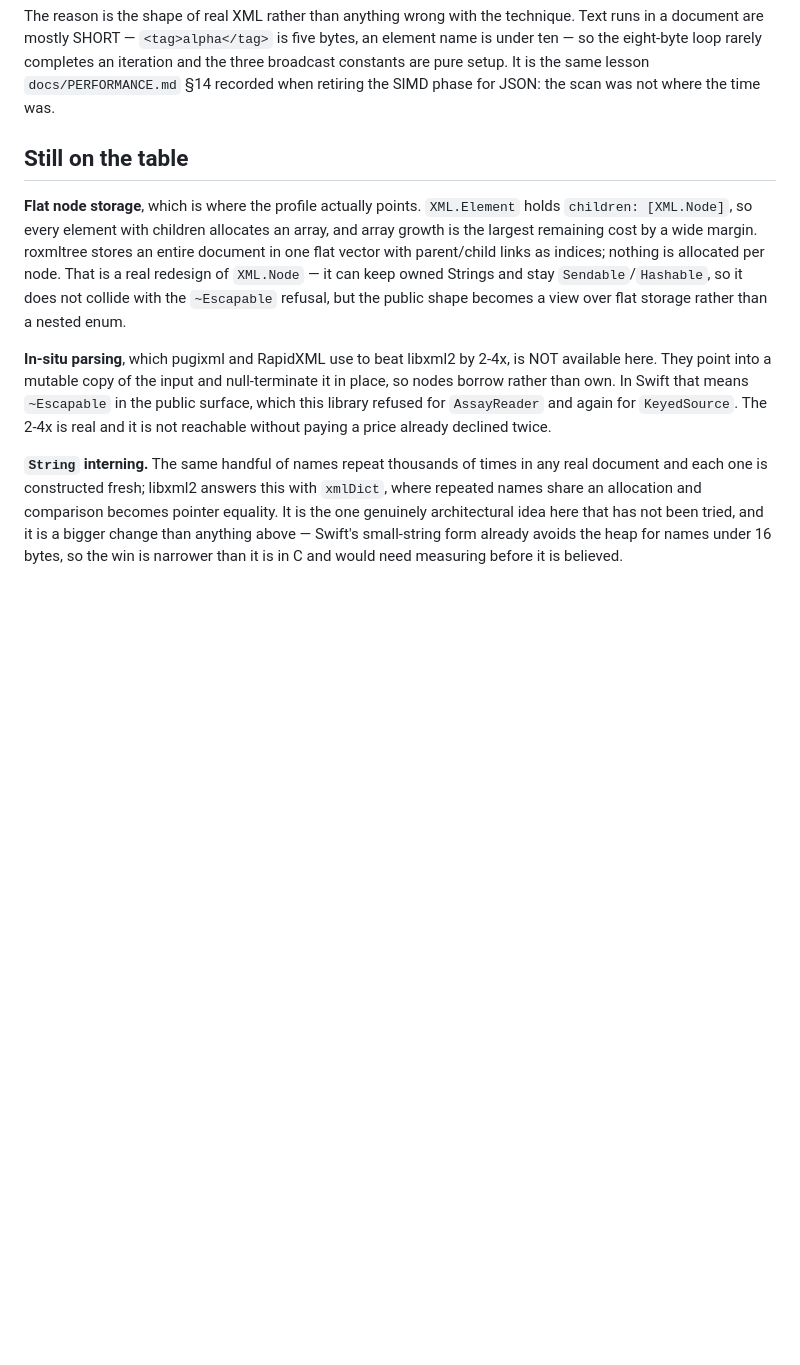
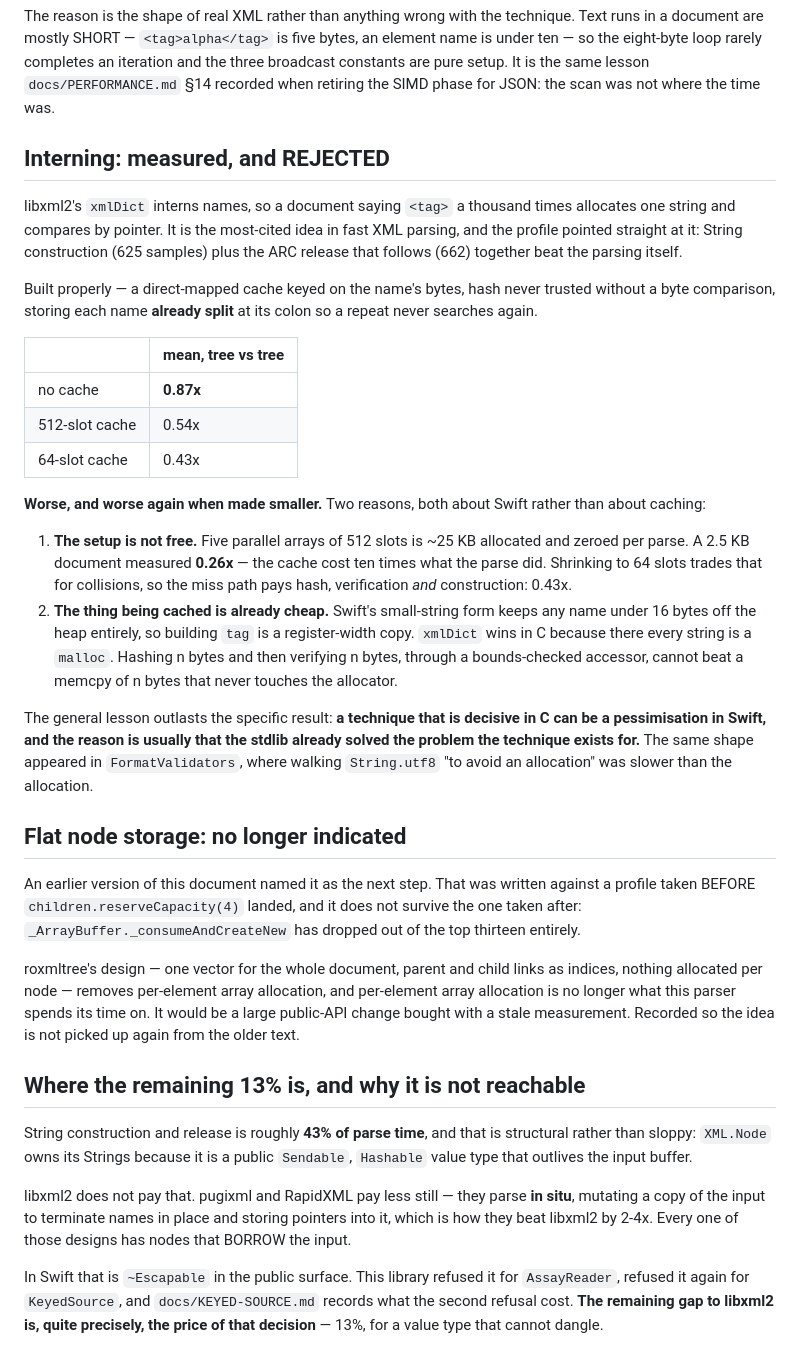
Before and after one commit to nerdmenot-swift/assay, a Markdown page: Benchmarks/RESULTS.md, the part around the change. GitHub-like rendering; blank space fills up the shorter version.

Commit message:
Reject name interning on measurement, and retract the flat-storage plan
libxml2's xmlDict is the most-cited idea in fast XML parsing, and the profile
pointed straight at it: String construction (625 samples) plus the ARC release
that follows (662) together beat the parsing itself. Built it properly — a
direct-mapped cache keyed on the name's bytes, hash never trusted without a byte
comparison, storing names already split at the colon so a repeat never searches.

It is worse. Tree-for-tree against libxml2: 0.87x with no cache, 0.54x with 512
slots, 0.43x with 64. Two reasons, both about Swift rather than caching.

The setup is not free: five parallel arrays is ~25 KB allocated and zeroed per
parse, and a 2.5 KB document measured 0.26x — the cache cost ten times the parse.
Shrinking it trades that for collisions, so the miss path pays hash, verification
AND construction.

And the thing being cached is already cheap. Swift's small-string form keeps any
name under 16 bytes off the heap, so building `tag` is a register-width copy;
xmlDict wins in C because there every string is a malloc. Hashing n bytes then
verifying n bytes through a bounds-checked accessor cannot beat a memcpy of n
bytes that never calls the allocator.

Also retracts the flat-node-storage recommendation made two commits ago. It was
written against a profile taken BEFORE children.reserveCapacity(4) landed;
_ArrayBuffer._consumeAndCreateNew has since dropped out of the top thirteen.
Flat storage removes per-element array allocation, which is no longer where the
time goes — a large public-API change bought with a stale measurement.

What remains is String construction and release, ~43% of parse time, and it is
structural: XML.Node owns its Strings because it is a public Sendable, Hashable
value type outliving the input buffer. libxml2 does not pay that; pugixml and
RapidXML pay less still by parsing in situ, which is how they beat libxml2 by
2-4x. All of those designs have nodes that BORROW the input, which in Swift means
~Escapable in the public surface — refused for AssayReader, refused again for
KeyedSource. The remaining 13% is the price of that decision.

```diff
--- a/Benchmarks/RESULTS.md
+++ b/Benchmarks/RESULTS.md
@@ -1021,25 +1021,65 @@ ten — so the eight-byte loop rarely completes an iteration and the three broad
 are pure setup. It is the same lesson `docs/PERFORMANCE.md` §14 recorded when retiring the
 SIMD phase for JSON: the scan was not where the time was.
 
-## Still on the table
+## Interning: measured, and REJECTED
 
-**Flat node storage**, which is where the profile actually points. `XML.Element` holds
-`children: [XML.Node]`, so every element with children allocates an array, and array growth
-is the largest remaining cost by a wide margin. roxmltree stores an entire document in one
-flat vector with parent/child links as indices; nothing is allocated per node. That is a real
-redesign of `XML.Node` — it can keep owned Strings and stay `Sendable`/`Hashable`, so it does
-not collide with the `~Escapable` refusal, but the public shape becomes a view over flat
-storage rather than a nested enum.
+libxml2's `xmlDict` interns names, so a document saying `<tag>` a thousand times allocates
+one string and compares by pointer. It is the most-cited idea in fast XML parsing, and the
+profile pointed straight at it: String construction (625 samples) plus the ARC release that
+follows (662) together beat the parsing itself.
 
-**In-situ parsing**, which pugixml and RapidXML use to beat libxml2 by 2-4x, is NOT available
-here. They point into a mutable copy of the input and null-terminate it in place, so nodes
-borrow rather than own. In Swift that means `~Escapable` in the public surface, which this
-library refused for `AssayReader` and again for `KeyedSource`. The 2-4x is real and it is not
-reachable without paying a price already declined twice.
+Built properly — a direct-mapped cache keyed on the name's bytes, hash never trusted without
+a byte comparison, storing each name **already split** at its colon so a repeat never
+searches again.
 
-**`String` interning.** The same handful of names repeat thousands of times in any real document
-and each one is constructed fresh; libxml2 answers this with `xmlDict`, where repeated names
-share an allocation and comparison becomes pointer equality. It is the one genuinely
-architectural idea here that has not been tried, and it is a bigger change than anything
-above — Swift's small-string form already avoids the heap for names under 16 bytes, so the
-win is narrower than it is in C and would need measuring before it is believed.
+| | mean, tree vs tree |
+|---|---|
+| no cache | **0.87x** |
+| 512-slot cache | 0.54x |
+| 64-slot cache | 0.43x |
+
+**Worse, and worse again when made smaller.** Two reasons, both about Swift rather than
+about caching:
+
+1. **The setup is not free.** Five parallel arrays of 512 slots is ~25 KB allocated and
+   zeroed per parse. A 2.5 KB document measured **0.26x** — the cache cost ten times what
+   the parse did. Shrinking to 64 slots trades that for collisions, so the miss path pays
+   hash, verification *and* construction: 0.43x.
+2. **The thing being cached is already cheap.** Swift's small-string form keeps any name
+   under 16 bytes off the heap entirely, so building `tag` is a register-width copy.
+   `xmlDict` wins in C because there every string is a `malloc`. Hashing n bytes and then
+   verifying n bytes, through a bounds-checked accessor, cannot beat a memcpy of n bytes
+   that never touches the allocator.
+
+The general lesson outlasts the specific result: **a technique that is decisive in C can be a
+pessimisation in Swift, and the reason is usually that the stdlib already solved the problem
+the technique exists for.** The same shape appeared in `FormatValidators`, where walking
+`String.utf8` "to avoid an allocation" was slower than the allocation.
+
+## Flat node storage: no longer indicated
+
+An earlier version of this document named it as the next step. That was written against a
+profile taken BEFORE `children.reserveCapacity(4)` landed, and it does not survive the one
+taken after: `_ArrayBuffer._consumeAndCreateNew` has dropped out of the top thirteen
+entirely.
+
+roxmltree's design — one vector for the whole document, parent and child links as indices,
+nothing allocated per node — removes per-element array allocation, and per-element array
+allocation is no longer what this parser spends its time on. It would be a large public-API
+change bought with a stale measurement. Recorded so the idea is not picked up again from the
+older text.
+
+## Where the remaining 13% is, and why it is not reachable
+
+String construction and release is roughly **43% of parse time**, and that is structural
+rather than sloppy: `XML.Node` owns its Strings because it is a public `Sendable`, `Hashable`
+value type that outlives the input buffer.
+
+libxml2 does not pay that. pugixml and RapidXML pay less still — they parse **in situ**,
+mutating a copy of the input to terminate names in place and storing pointers into it, which
+is how they beat libxml2 by 2-4x. Every one of those designs has nodes that BORROW the input.
+
+In Swift that is `~Escapable` in the public surface. This library refused it for
+`AssayReader`, refused it again for `KeyedSource`, and `docs/KEYED-SOURCE.md` records what
+the second refusal cost. **The remaining gap to libxml2 is, quite precisely, the price of
+that decision** — 13%, for a value type that cannot dangle.
```
